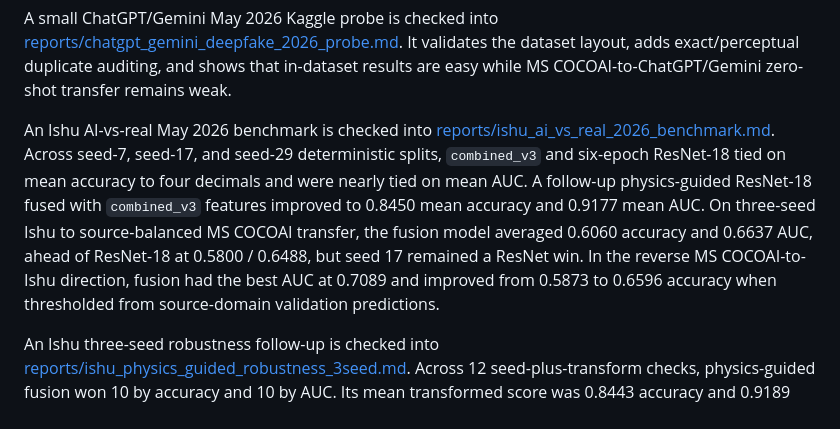
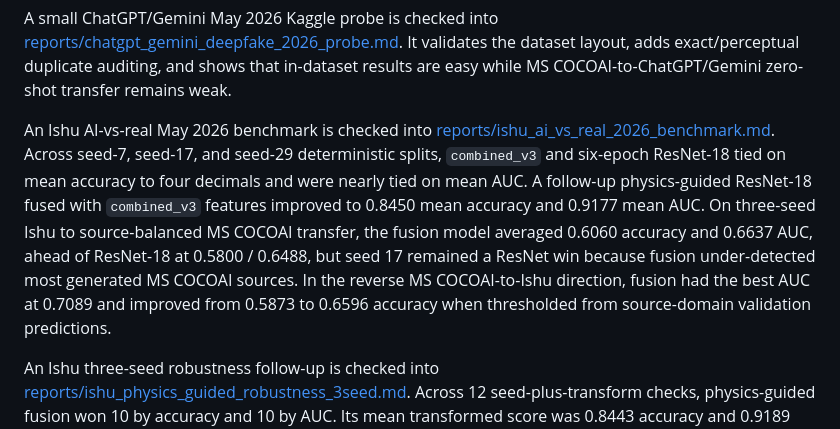
Before and after one commit to DrStrangel0ve/ai-image-forensics-comparison, a Markdown page: README.md, the part around the change. Drawn GitHub-style.

Commit message:
Diagnose seed17 fusion transfer miss

```diff
--- a/README.md
+++ b/README.md
@@ -439,7 +439,7 @@ A small ChatGPT/Gemini May 2026 Kaggle probe is checked into [reports/chatgpt_ge
 It validates the dataset layout, adds exact/perceptual duplicate auditing, and shows that in-dataset results are easy while MS COCOAI-to-ChatGPT/Gemini zero-shot transfer remains weak.
 
 An Ishu AI-vs-real May 2026 benchmark is checked into [reports/ishu_ai_vs_real_2026_benchmark.md](reports/ishu_ai_vs_real_2026_benchmark.md).
-Across seed-7, seed-17, and seed-29 deterministic splits, `combined_v3` and six-epoch ResNet-18 tied on mean accuracy to four decimals and were nearly tied on mean AUC. A follow-up physics-guided ResNet-18 fused with `combined_v3` features improved to 0.8450 mean accuracy and 0.9177 mean AUC. On three-seed Ishu to source-balanced MS COCOAI transfer, the fusion model averaged 0.6060 accuracy and 0.6637 AUC, ahead of ResNet-18 at 0.5800 / 0.6488, but seed 17 remained a ResNet win. In the reverse MS COCOAI-to-Ishu direction, fusion had the best AUC at 0.7089 and improved from 0.5873 to 0.6596 accuracy when thresholded from source-domain validation predictions.
+Across seed-7, seed-17, and seed-29 deterministic splits, `combined_v3` and six-epoch ResNet-18 tied on mean accuracy to four decimals and were nearly tied on mean AUC. A follow-up physics-guided ResNet-18 fused with `combined_v3` features improved to 0.8450 mean accuracy and 0.9177 mean AUC. On three-seed Ishu to source-balanced MS COCOAI transfer, the fusion model averaged 0.6060 accuracy and 0.6637 AUC, ahead of ResNet-18 at 0.5800 / 0.6488, but seed 17 remained a ResNet win because fusion under-detected most generated MS COCOAI sources. In the reverse MS COCOAI-to-Ishu direction, fusion had the best AUC at 0.7089 and improved from 0.5873 to 0.6596 accuracy when thresholded from source-domain validation predictions.
 
 An Ishu three-seed robustness follow-up is checked into [reports/ishu_physics_guided_robustness_3seed.md](reports/ishu_physics_guided_robustness_3seed.md).
 Across 12 seed-plus-transform checks, physics-guided fusion won 10 by accuracy and 10 by AUC. Its mean transformed score was 0.8443 accuracy and 0.9189 AUC, ahead of ResNet-18 at 0.8231 / 0.8904 and `combined_v3` at 0.7924 / 0.8751.
```
Also changed, not shown: reports/cross_dataset_2026_generalization.md (+37 -1 lines), reports/ishu_ai_vs_real_2026_benchmark.md (+1 -1 lines).
